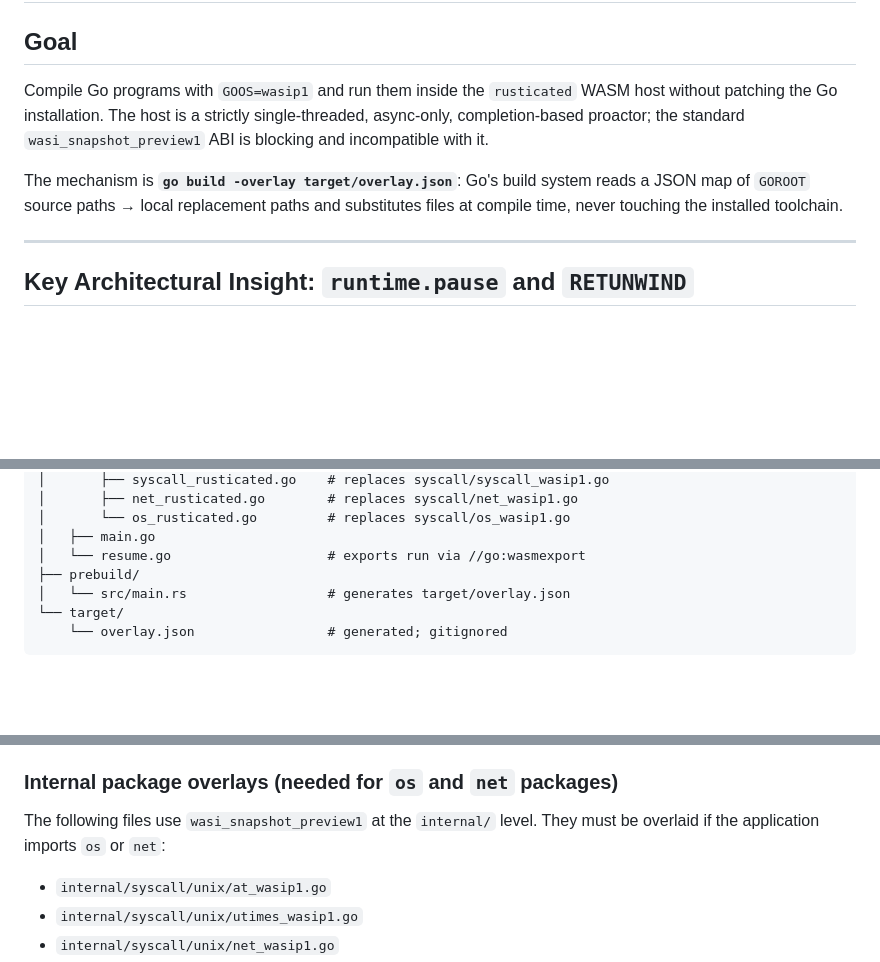
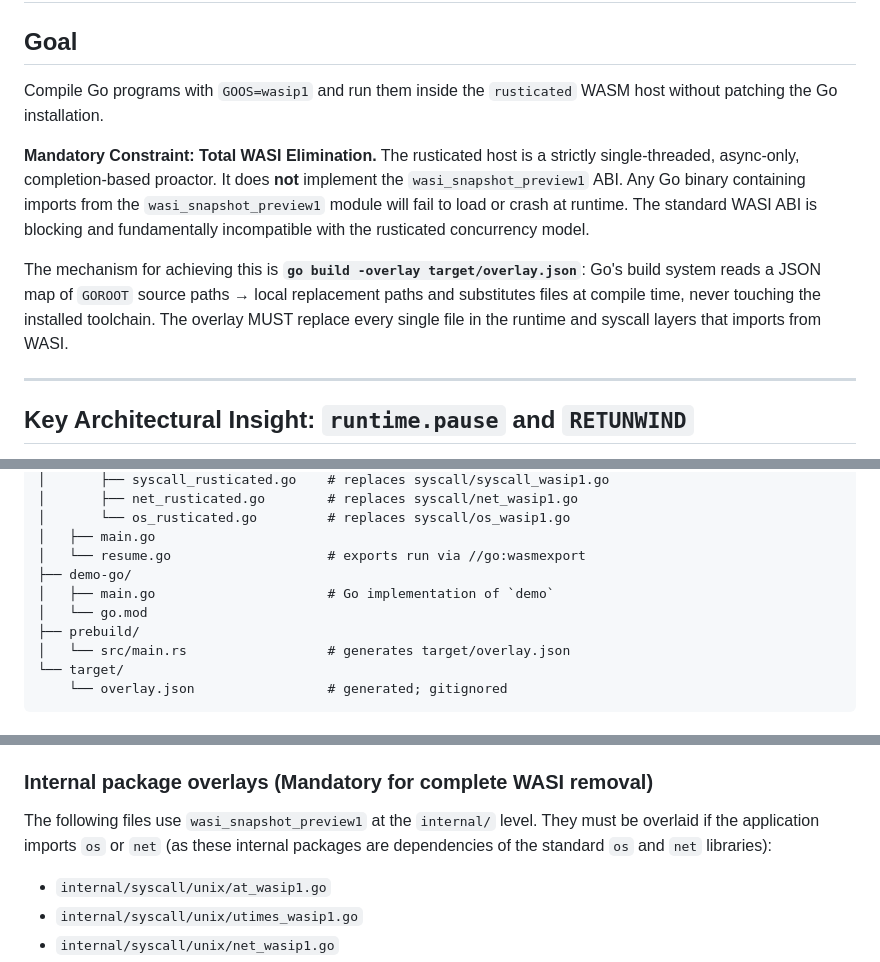
Before and after one commit to mavity/rusticated, a Markdown page: GOGUEST.md, 3 parts joined by grey strips. GitHub-like rendering; blank space fills up the shorter version.

Commit message:
Update mandate for GOGUEST.md.

```diff
--- a/GOGUEST.md
+++ b/GOGUEST.md
@@ -3,13 +3,21 @@
 ## Goal
 
 Compile Go programs with `GOOS=wasip1` and run them inside the `rusticated`
-WASM host without patching the Go installation. The host is a strictly
-single-threaded, async-only, completion-based proactor; the standard
-`wasi_snapshot_preview1` ABI is blocking and incompatible with it.
+WASM host without patching the Go installation.
 
-The mechanism is **`go build -overlay target/overlay.json`**: Go's build system
-reads a JSON map of `GOROOT` source paths → local replacement paths and
-substitutes files at compile time, never touching the installed toolchain.
+**Mandatory Constraint: Total WASI Elimination.**
+The rusticated host is a strictly single-threaded, async-only,
+completion-based proactor. It does **not** implement the
+`wasi_snapshot_preview1` ABI. Any Go binary containing imports from the
+`wasi_snapshot_preview1` module will fail to load or crash at runtime.
+The standard WASI ABI is blocking and fundamentally incompatible with the
+rusticated concurrency model.
+
+The mechanism for achieving this is **`go build -overlay target/overlay.json`**:
+Go's build system reads a JSON map of `GOROOT` source paths → local
+replacement paths and substitutes files at compile time, never touching the
+installed toolchain. The overlay MUST replace every single file in the
+runtime and syscall layers that imports from WASI.
 
 ---
 
@@ -173,6 +181,9 @@ rustic/
 │       └── os_rusticated.go         # replaces syscall/os_wasip1.go
 │   ├── main.go
 │   └── resume.go                    # exports run via //go:wasmexport
+├── demo-go/
+│   ├── main.go                      # Go implementation of `demo`
+│   └── go.mod
 ├── prebuild/
 │   └── src/main.rs                  # generates target/overlay.json
 └── target/
@@ -859,10 +870,11 @@ cargo run -p prebuild && go build -overlay target/overlay.json -o target/mohabba
   `fs_rusticated.go` is fine for single-goroutine use; if multiple goroutines
   call `Open` concurrently, a mutex is required.
 
-### Internal package overlays (needed for `os` and `net` packages)
+### Internal package overlays (Mandatory for complete WASI removal)
 
 The following files use `wasi_snapshot_preview1` at the `internal/` level.
-They must be overlaid if the application imports `os` or `net`:
+They must be overlaid if the application imports `os` or `net` (as these
+internal packages are dependencies of the standard `os` and `net` libraries):
 
 - `internal/syscall/unix/at_wasip1.go`
 - `internal/syscall/unix/utimes_wasip1.go`
```
Also changed, not shown: other parts of GOGUEST.md (+38 -0 lines).
